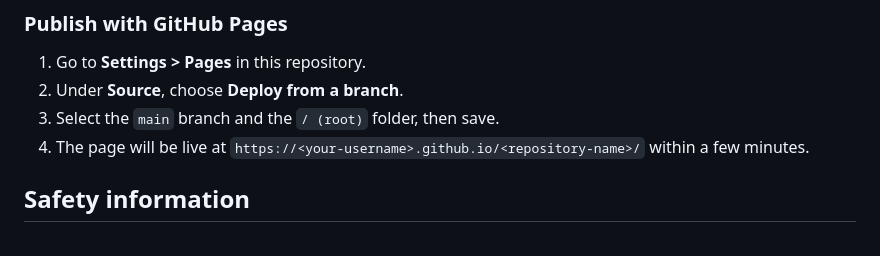
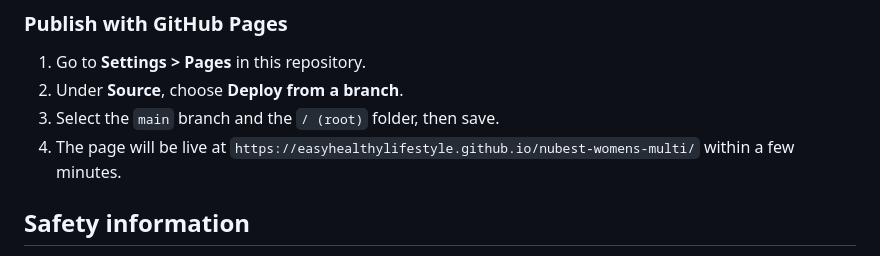
Before and after one commit to easyhealthylifestyle/nubest-womens-multi, a Markdown page: README.md, the part around the change. Rendered like a GitHub page.

```diff
--- a/README.md
+++ b/README.md
@@ -65,7 +65,7 @@ Download or clone the repository and open `index.html` in any browser. No build
 1. Go to **Settings > Pages** in this repository.
 2. Under **Source**, choose **Deploy from a branch**.
 3. Select the `main` branch and the `/ (root)` folder, then save.
-4. The page will be live at `https://<your-username>.github.io/<repository-name>/` within a few minutes.
+4. The page will be live at `https://easyhealthylifestyle.github.io/nubest-womens-multi/` within a few minutes.
 
 ## Safety information
 
```
